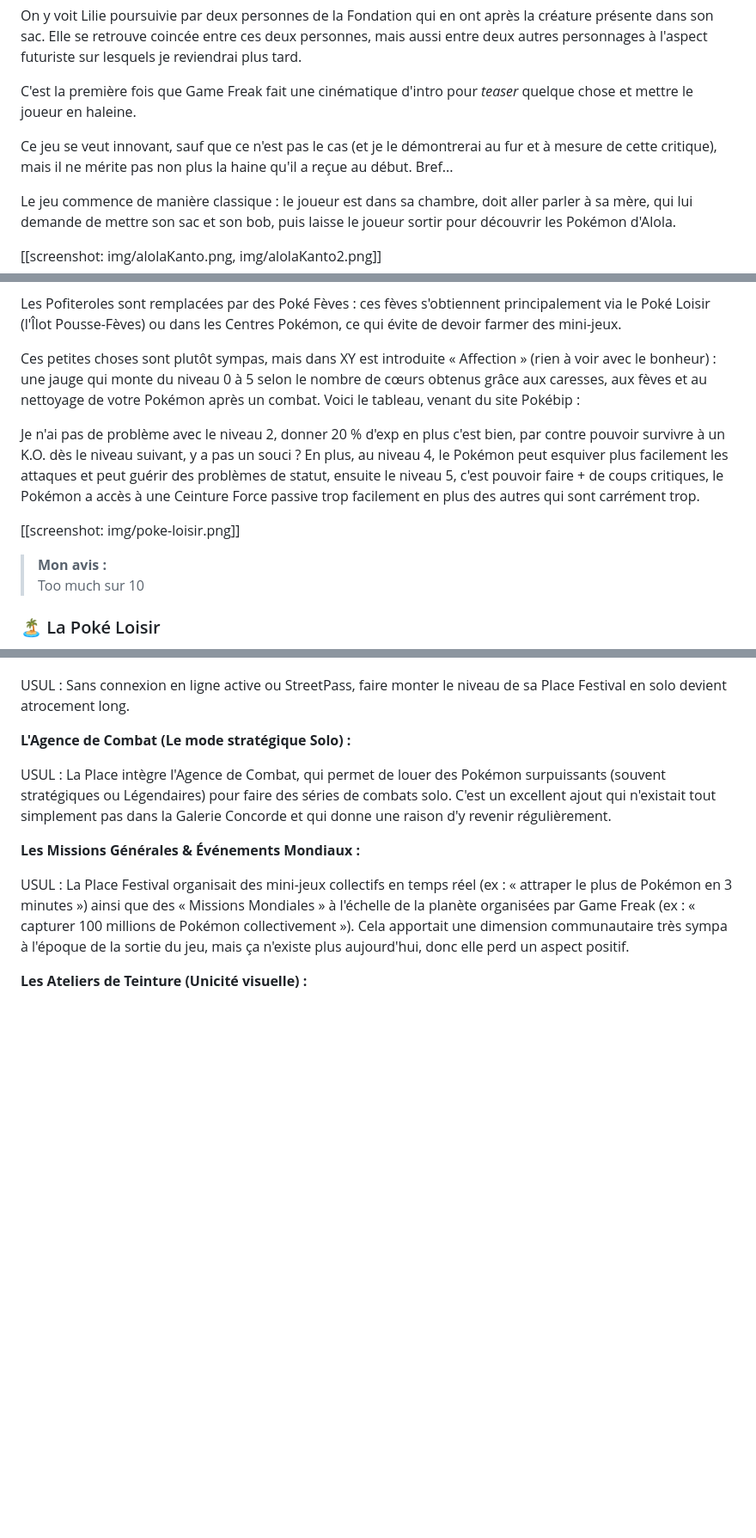
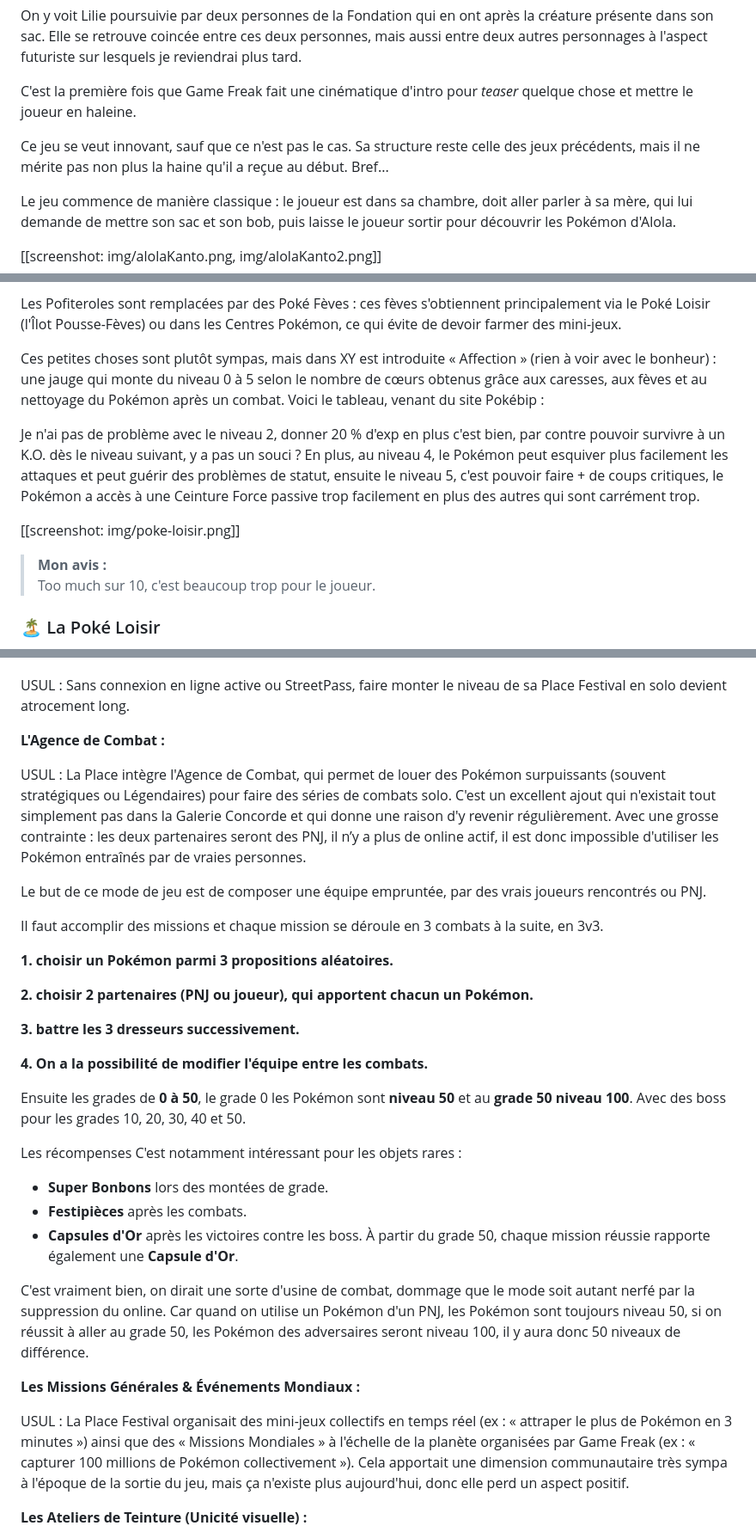
Before and after one commit to zwakss1/portfolio, a Markdown page: analyse-critique/Pokemon-USUL.md, 3 parts joined by grey strips. Shown at 86% size. Rendered like a GitHub page; blank space fills up the shorter version.

Commit message:
maj USUL5

```diff
--- a/analyse-critique/Pokemon-USUL.md
+++ b/analyse-critique/Pokemon-USUL.md
@@ -47,7 +47,7 @@ On y voit Lilie poursuivie par deux personnes de la Fondation qui en ont après
 
 C'est la première fois que Game Freak fait une cinématique d'intro pour *teaser* quelque chose et mettre le joueur en haleine.
 
-Ce jeu se veut innovant, sauf que ce n'est pas le cas (et je le démontrerai au fur et à mesure de cette critique), mais il ne mérite pas non plus la haine qu'il a reçue au début. Bref...
+Ce jeu se veut innovant, sauf que ce n'est pas le cas. Sa structure reste celle des jeux précédents, mais il ne mérite pas non plus la haine qu'il a reçue au début. Bref...
 
 Le jeu commence de manière classique : le joueur est dans sa chambre, doit aller parler à sa mère, qui lui demande de mettre son sac et son bob, puis laisse le joueur sortir pour découvrir les Pokémon d'Alola.
 
@@ -399,14 +401,14 @@ Soigner ses Pokémon après le combat : Si le Pokémon termine un combat sali ou
 
 Les Pofiteroles sont remplacées par des Poké Fèves : ces fèves s'obtiennent principalement via le Poké Loisir (l'Îlot Pousse-Fèves) ou dans les Centres Pokémon, ce qui évite de devoir farmer des mini-jeux.
 
-Ces petites choses sont plutôt sympas, mais dans XY est introduite « Affection » (rien à voir avec le bonheur) : une jauge qui monte du niveau 0 à 5 selon le nombre de cœurs obtenus grâce aux caresses, aux fèves et au nettoyage de votre Pokémon après un combat. Voici le tableau, venant du site Pokébip :
+Ces petites choses sont plutôt sympas, mais dans XY est introduite « Affection » (rien à voir avec le bonheur) : une jauge qui monte du niveau 0 à 5 selon le nombre de cœurs obtenus grâce aux caresses, aux fèves et au nettoyage du Pokémon après un combat. Voici le tableau, venant du site Pokébip :
 
 Je n'ai pas de problème avec le niveau 2, donner 20 % d'exp en plus c'est bien, par contre pouvoir survivre à un K.O. dès le niveau suivant, y a pas un souci ? En plus, au niveau 4, le Pokémon peut esquiver plus facilement les attaques et peut guérir des problèmes de statut, ensuite le niveau 5, c'est pouvoir faire + de coups critiques, le Pokémon a accès à une Ceinture Force passive trop facilement en plus des autres qui sont carrément trop.
 
 [[screenshot: img/poke-loisir.png]]
 
 > **Mon avis :**
-> Too much sur 10
+> Too much sur 10, c'est beaucoup trop pour le joueur.
 
 ### <span style="color: #34d399;">🏝️ La Poké Loisir</span>
 
@@ -552,9 +554,32 @@ N2B2 : Même sans connexion Internet, la Galerie se remplissait de PNJ généré
 
 USUL : Sans connexion en ligne active ou StreetPass, faire monter le niveau de sa Place Festival en solo devient atrocement long.
 
-**L'Agence de Combat (Le mode stratégique Solo) :**
+**L'Agence de Combat :**
 
-USUL : La Place intègre l'Agence de Combat, qui permet de louer des Pokémon surpuissants (souvent stratégiques ou Légendaires) pour faire des séries de combats solo. C'est un excellent ajout qui n'existait tout simplement pas dans la Galerie Concorde et qui donne une raison d'y revenir régulièrement.
+USUL : La Place intègre l'Agence de Combat, qui permet de louer des Pokémon surpuissants (souvent stratégiques ou Légendaires) pour faire des séries de combats solo. C'est un excellent ajout qui n'existait tout simplement pas dans la Galerie Concorde et qui donne une raison d'y revenir régulièrement. Avec une grosse contrainte : les deux partenaires seront des PNJ, il n’y a plus de online actif, il est donc impossible d'utiliser les Pokémon entraînés par de vraies personnes.
+
+Le but de ce mode de jeu est de composer une équipe empruntée, par des vrais joueurs rencontrés ou PNJ.
+
+Il faut accomplir des missions et chaque mission se déroule en 3 combats à la suite, en 3v3.
+
+**1. choisir un Pokémon parmi 3 propositions aléatoires.**
+
+**2. choisir 2 partenaires (PNJ ou joueur), qui apportent chacun un Pokémon.**
+
+**3. battre les 3 dresseurs successivement.**
+
+**4. On a la possibilité de modifier l'équipe entre les combats.**
+
+Ensuite les grades de **0 à 50**, le grade 0 les Pokémon sont **niveau 50** et au **grade 50 niveau 100**. Avec des boss pour les grades 10, 20, 30, 40 et 50.
+
+Les récompenses
+C'est notamment intéressant pour les objets rares :
+- **Super Bonbons** lors des montées de grade.
+- **Festipièces** après les combats.
+- **Capsules d'Or** après les victoires contre les boss.
+À partir du grade 50, chaque mission réussie rapporte également une **Capsule d'Or**.
+
+C'est vraiment bien, on dirait une sorte d'usine de combat, dommage que le mode soit autant nerfé par la suppression du online. Car quand on utilise un Pokémon d'un PNJ, les Pokémon sont toujours niveau 50, si on réussit à aller au grade 50, les Pokémon des adversaires seront niveau 100, il y aura donc 50 niveaux de différence.
 
 **Les Missions Générales & Événements Mondiaux :**
 
```
Also changed, not shown: other parts of analyse-critique/Pokemon-USUL.md (+4 -2 lines).
